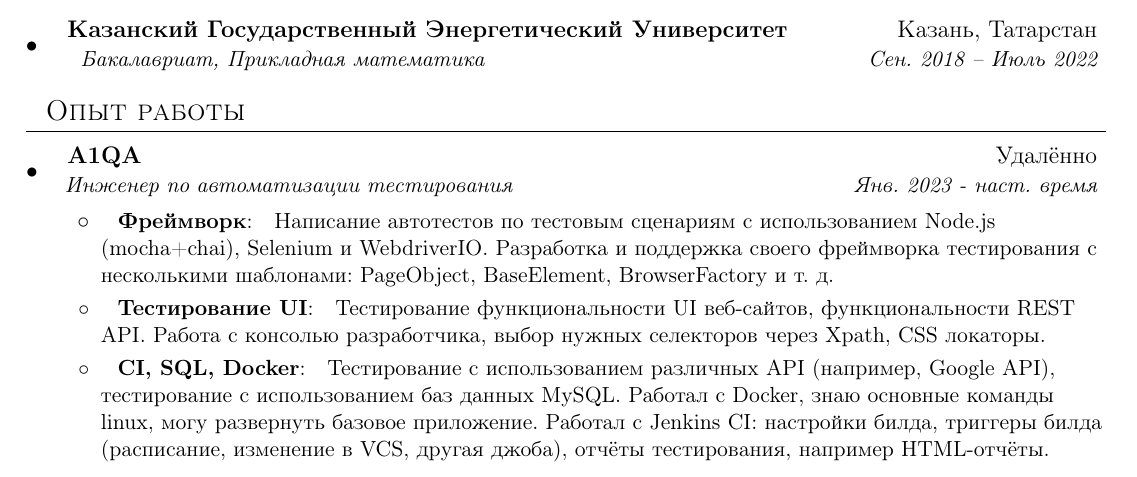
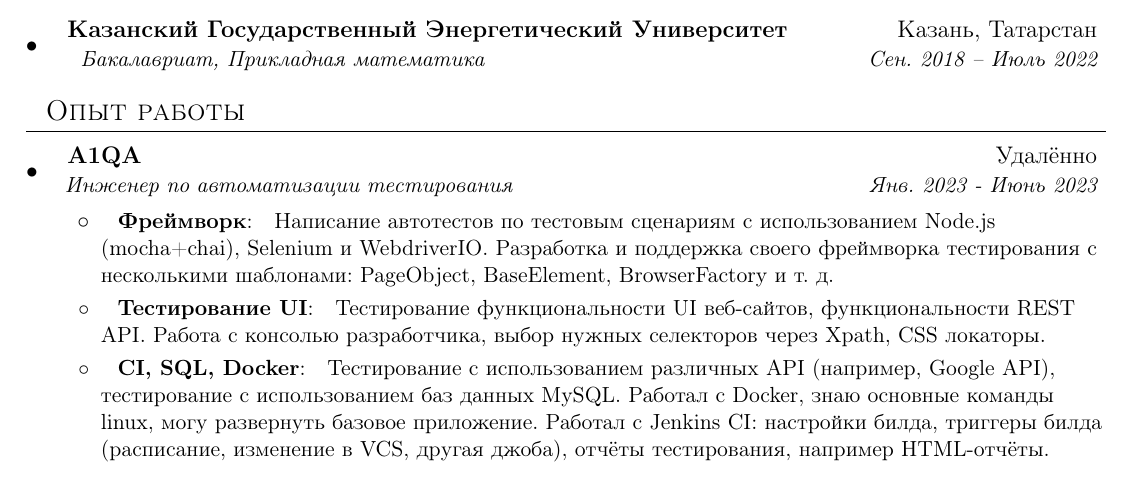
Before and after one commit to LicBoy/overleaf-multilang-CV, a LaTeX CV (cv.tex, which reads dictionary.tex): part of page 1 of 2, cut so that both start at the same text. Compiled offline with pdfLaTeX.

Commit message:
finished a1qa internship

```diff
--- a/dictionary.tex
+++ b/dictionary.tex
@@ -37,7 +38,7 @@ Akhmetvaleev}\langru{Руслан Ахметвалеев}}
 \newcommand{\jobFirstLocation}
 {\langen{Remote}\langru{Удалённо}}
 \newcommand{\jobFirstDate}
-{\langen{Jan. 2023 - Present}\langru{Янв. 2023 - наст. время}}
+{\langen{Jan. 2023 - June 2023}\langru{Янв. 2023 - Июнь 2023}}
 \newcommand{\jobFirstItemFirstTitle}
 {\langen{Framework}\langru{Фреймворк}}
 \newcommand{\jobFirstItemFirstDesc}
```
Also changed, not shown: dictionary.tex (5 more changed lines).
